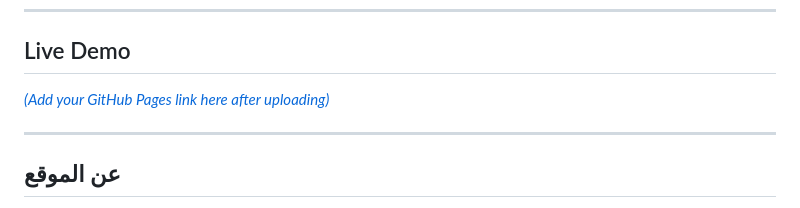
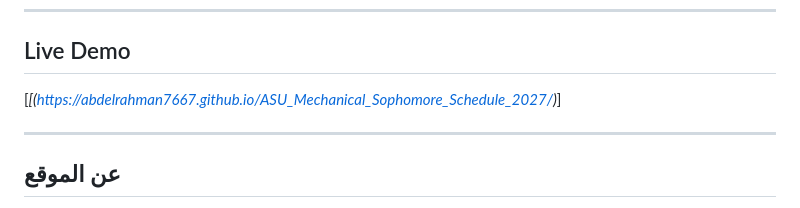
Before and after one commit to abdelrahman7667/ASU_Mechanical_Sophomore_Schedule_2027, a Markdown page: README.md, the part around the change. GitHub-like rendering.

```diff
--- a/README.md
+++ b/README.md
@@ -8,7 +8,7 @@
 
 ## Live Demo
 
-[*(Add your GitHub Pages link here after uploading)*](https://abdelrahman7667.github.io/ASU_Mechanical_Sophomore_Schedule_2027/)
+[*[(https://abdelrahman7667.github.io/ASU_Mechanical_Sophomore_Schedule_2027/)*]
 
 ---
 
```
